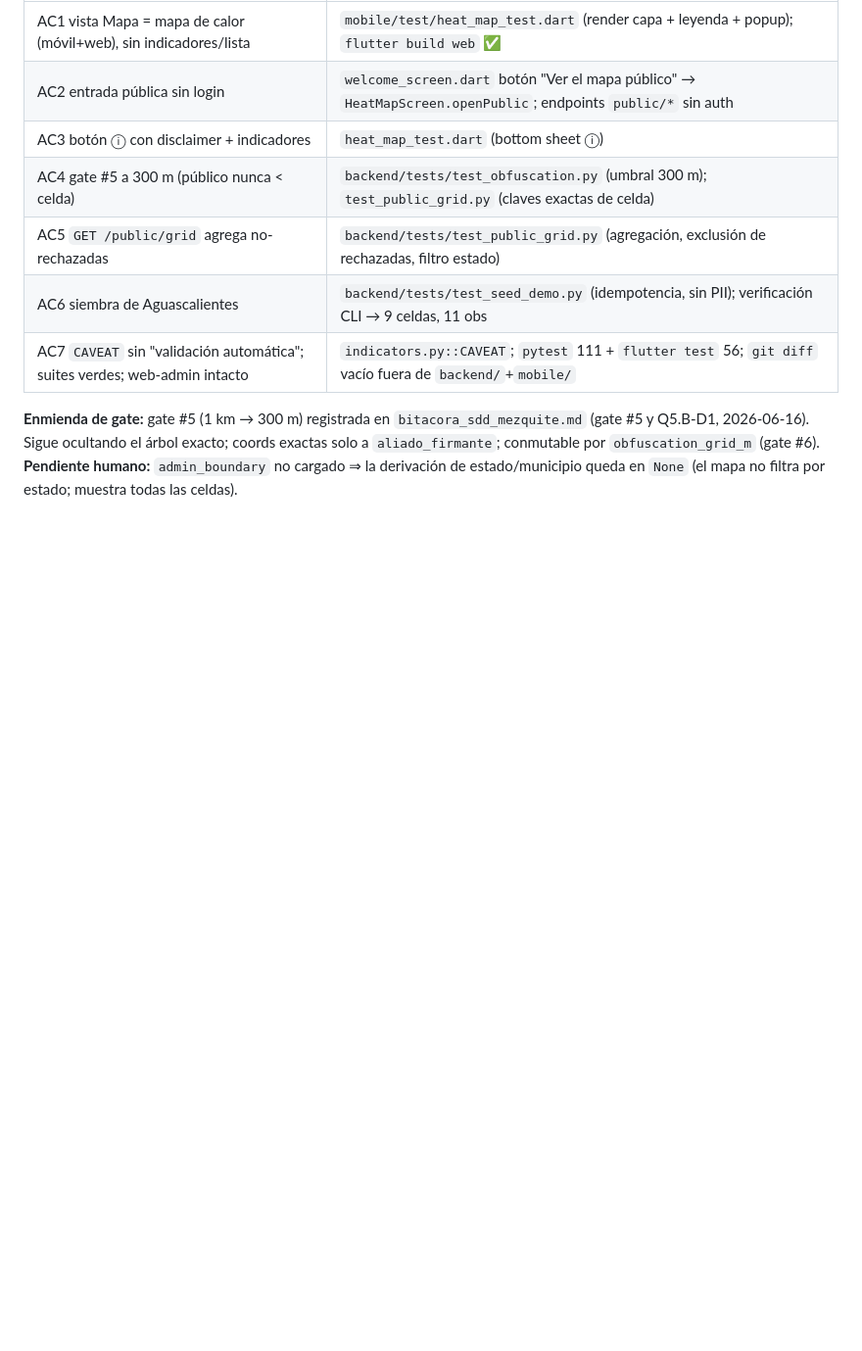
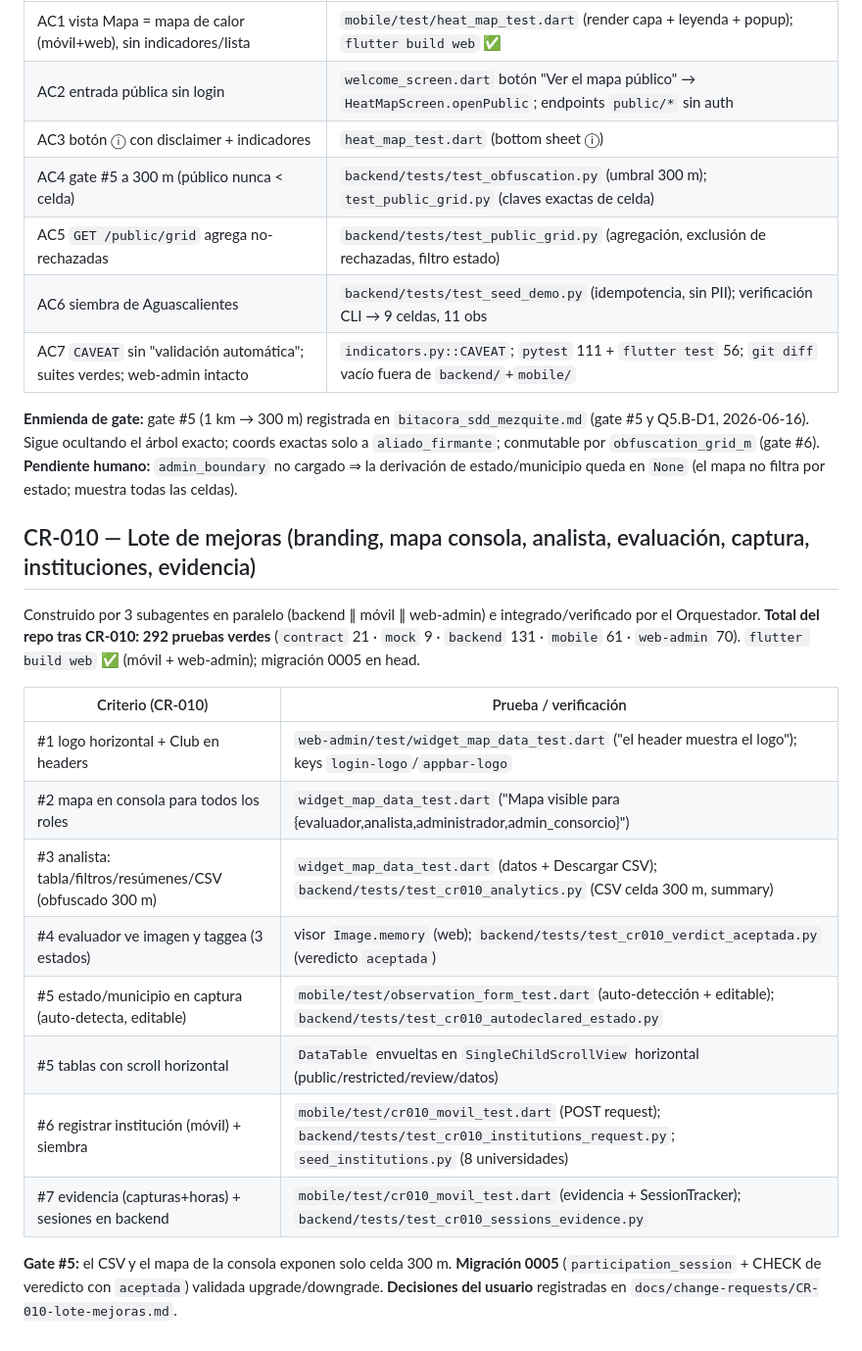
Before and after one commit to ovelazquezj/mezquites, a Markdown page: TRACEABILITY.md, the part around the change. Shown at 98% size. Rendered like a GitHub page; blank space fills up the shorter version.

```diff
--- a/TRACEABILITY.md
+++ b/TRACEABILITY.md
@@ -204,3 +204,24 @@ Construido por dos subagentes (A backend ∥ B móvil) e integrado/verificado po
 Q5.B-D1, 2026-06-16). Sigue ocultando el árbol exacto; coords exactas solo a `aliado_firmante`;
 conmutable por `obfuscation_grid_m` (gate #6). **Pendiente humano:** `admin_boundary` no cargado ⇒ la
 derivación de estado/municipio queda en `None` (el mapa no filtra por estado; muestra todas las celdas).
+
+## CR-010 — Lote de mejoras (branding, mapa consola, analista, evaluación, captura, instituciones, evidencia)
+
+Construido por 3 subagentes en paralelo (backend ∥ móvil ∥ web-admin) e integrado/verificado por el
+Orquestador. **Total del repo tras CR-010: 292 pruebas verdes** (`contract` 21 · `mock` 9 · `backend` 131 ·
+`mobile` 61 · `web-admin` 70). `flutter build web` ✅ (móvil + web-admin); migración 0005 en head.
+
+| Criterio (CR-010) | Prueba / verificación |
+|---|---|
+| #1 logo horizontal + Club en headers | `web-admin/test/widget_map_data_test.dart` ("el header muestra el logo"); keys `login-logo`/`appbar-logo` |
+| #2 mapa en consola para todos los roles | `widget_map_data_test.dart` ("Mapa visible para {evaluador,analista,administrador,admin_consorcio}") |
+| #3 analista: tabla/filtros/resúmenes/CSV (obfuscado 300 m) | `widget_map_data_test.dart` (datos + Descargar CSV); `backend/tests/test_cr010_analytics.py` (CSV celda 300 m, summary) |
+| #4 evaluador ve imagen y taggea (3 estados) | visor `Image.memory` (web); `backend/tests/test_cr010_verdict_aceptada.py` (veredicto `aceptada`) |
+| #5 estado/municipio en captura (auto-detecta, editable) | `mobile/test/observation_form_test.dart` (auto-detección + editable); `backend/tests/test_cr010_autodeclared_estado.py` |
+| #5 tablas con scroll horizontal | `DataTable` envueltas en `SingleChildScrollView` horizontal (public/restricted/review/datos) |
+| #6 registrar institución (móvil) + siembra | `mobile/test/cr010_movil_test.dart` (POST request); `backend/tests/test_cr010_institutions_request.py`; `seed_institutions.py` (8 universidades) |
+| #7 evidencia (capturas+horas) + sesiones en backend | `mobile/test/cr010_movil_test.dart` (evidencia + SessionTracker); `backend/tests/test_cr010_sessions_evidence.py` |
+
+**Gate #5:** el CSV y el mapa de la consola exponen solo celda 300 m. **Migración 0005**
+(`participation_session` + CHECK de veredicto con `aceptada`) validada upgrade/downgrade. **Decisiones del
+usuario** registradas en `docs/change-requests/CR-010-lote-mejoras.md`.
```
Also changed, not shown: docs/change-requests/CR-010-lote-mejoras.md (+10 -1 lines), docs/change-requests/README.md (+1 -0 lines).
